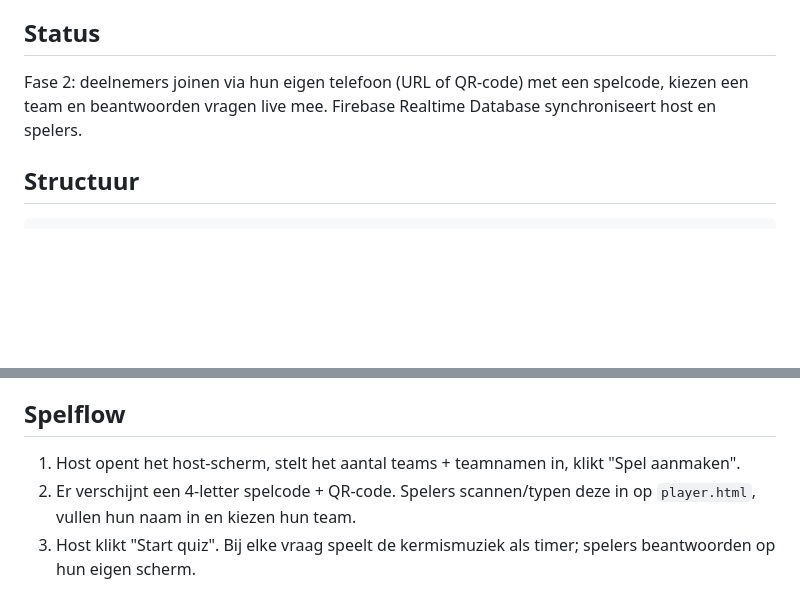
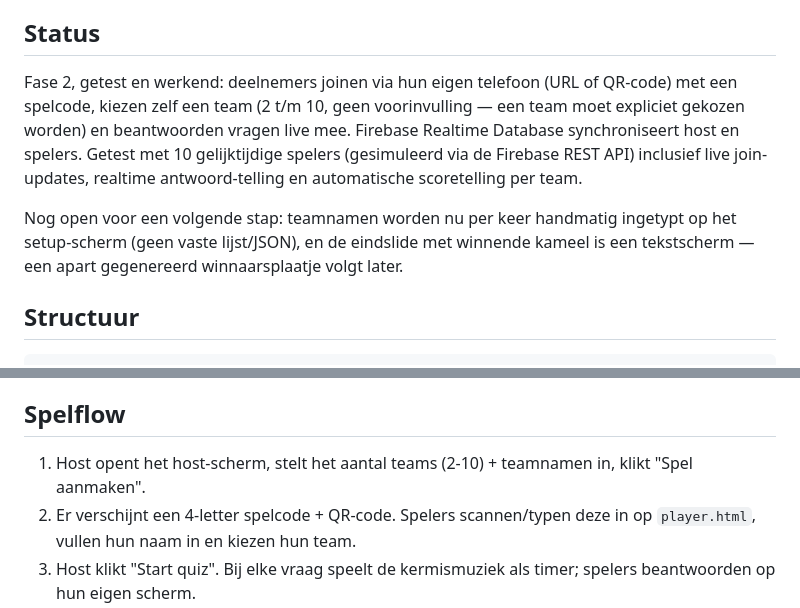
Before and after one commit to MartijnVanMourik/kamelenrace, a Markdown page: README.md, 2 parts joined by grey strips. Rendered like a GitHub page; blank space fills up the shorter version.

Commit message:
Update README to reflect tested phase 2 status
Co-Authored-By: Claude Sonnet 5 <noreply@anthropic.com>

```diff
--- a/README.md
+++ b/README.md
@@ -4,7 +4,9 @@ Een Kahoot-stijl quiz waarbij de voortgang van elk team wordt weergegeven als ee
 
 ## Status
 
-Fase 2: deelnemers joinen via hun eigen telefoon (URL of QR-code) met een spelcode, kiezen een team en beantwoorden vragen live mee. Firebase Realtime Database synchroniseert host en spelers.
+Fase 2, getest en werkend: deelnemers joinen via hun eigen telefoon (URL of QR-code) met een spelcode, kiezen zelf een team (2 t/m 10, geen voorinvulling — een team moet expliciet gekozen worden) en beantwoorden vragen live mee. Firebase Realtime Database synchroniseert host en spelers. Getest met 10 gelijktijdige spelers (gesimuleerd via de Firebase REST API) inclusief live join-updates, realtime antwoord-telling en automatische scoretelling per team.
+
+Nog open voor een volgende stap: teamnamen worden nu per keer handmatig ingetypt op het setup-scherm (geen vaste lijst/JSON), en de eindslide met winnende kameel is een tekstscherm — een apart gegenereerd winnaarsplaatje volgt later.
 
 ## Structuur
 
@@ -32,7 +34,7 @@ Open `http://localhost:8765` voor het host-scherm. Open `http://localhost:8765/p
 
 ## Spelflow
 
-1. Host opent het host-scherm, stelt het aantal teams + teamnamen in, klikt "Spel aanmaken".
+1. Host opent het host-scherm, stelt het aantal teams (2-10) + teamnamen in, klikt "Spel aanmaken".
 2. Er verschijnt een 4-letter spelcode + QR-code. Spelers scannen/typen deze in op `player.html`, vullen hun naam in en kiezen hun team.
 3. Host klikt "Start quiz". Bij elke vraag speelt de kermismuziek als timer; spelers beantwoorden op hun eigen scherm.
 4. Zodra de muziek stopt, telt de host automatisch per team of de meerderheid het goed had — zo ja, loopt de kameel van dat team een stap vooruit.
```
